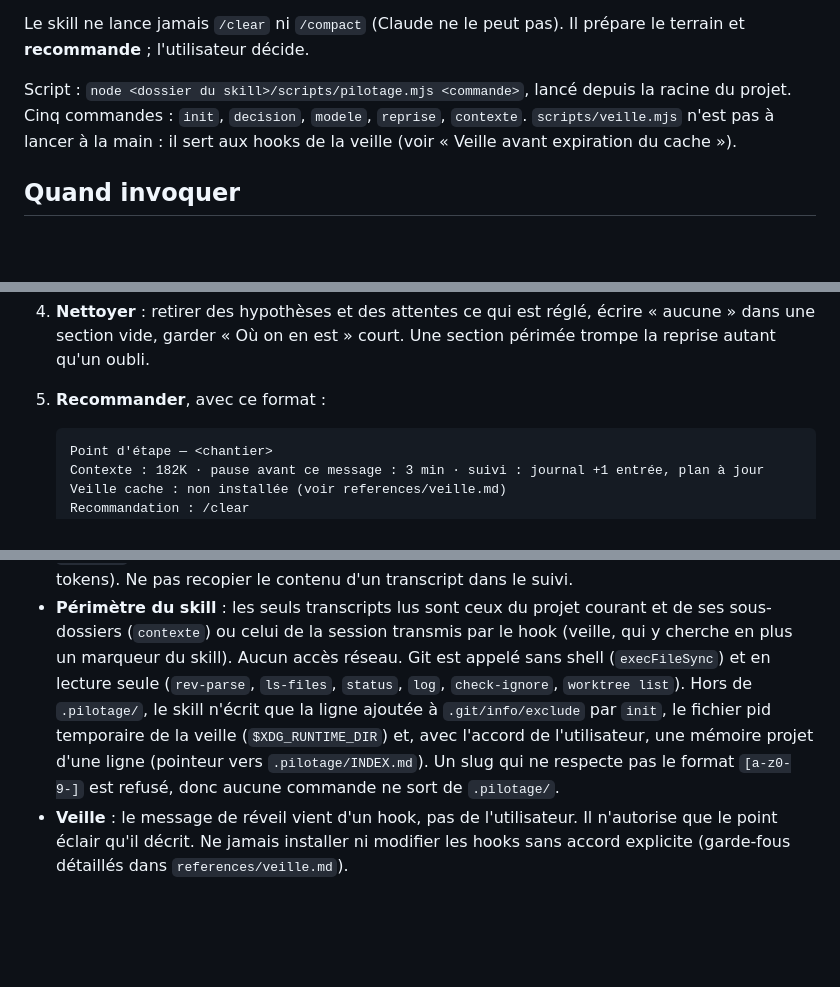
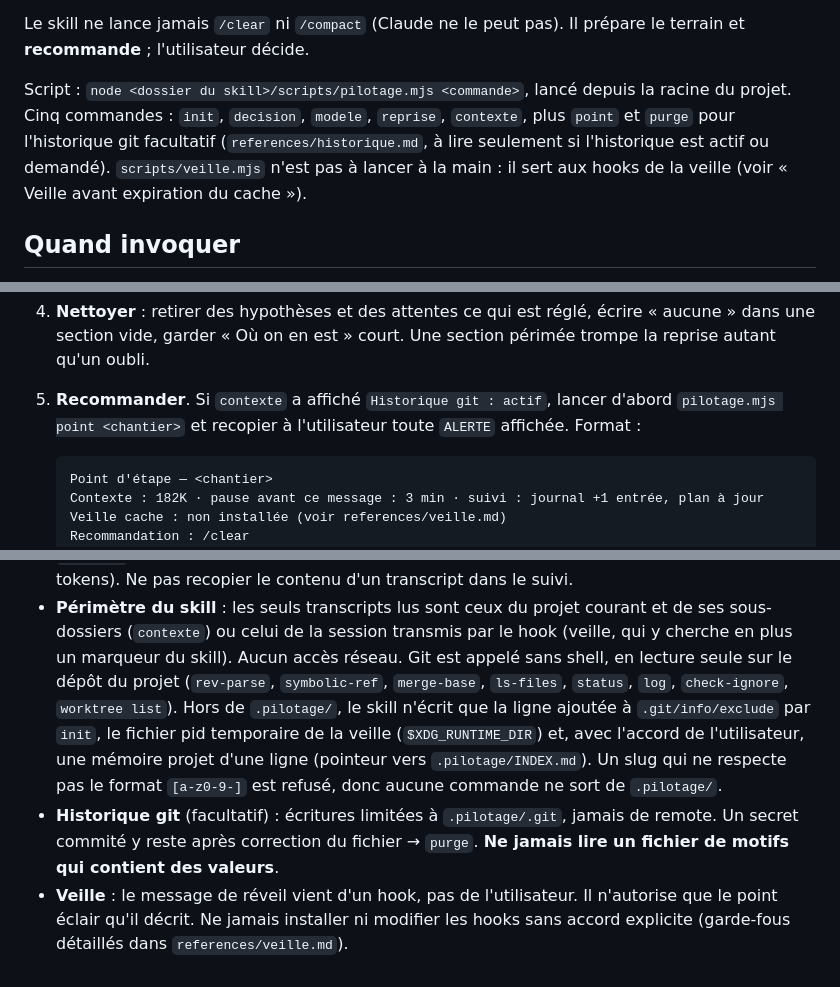
Before and after one commit to mabhub/skills, a Markdown page: pilotage/SKILL.md, 3 parts joined by grey strips. Drawn GitHub-style; blank space fills up the shorter version.

````diff
--- a/pilotage/SKILL.md
+++ b/pilotage/SKILL.md
@@ -23,7 +23,9 @@ Le skill ne lance jamais `/clear` ni `/compact` (Claude ne le peut pas). Il pré
 terrain et **recommande** ; l'utilisateur décide.
 
 Script : `node <dossier du skill>/scripts/pilotage.mjs <commande>`, lancé depuis la
-racine du projet. Cinq commandes : `init`, `decision`, `modele`, `reprise`, `contexte`.
+racine du projet. Cinq commandes : `init`, `decision`, `modele`, `reprise`, `contexte`,
+plus `point` et `purge` pour l'historique git facultatif (`references/historique.md`, à
+lire seulement si l'historique est actif ou demandé).
 `scripts/veille.mjs` n'est pas à lancer à la main : il sert aux hooks de la veille
 (voir « Veille avant expiration du cache »).
 
@@ -145,7 +147,9 @@ Claude à un moment opportun (voir plus bas).
 4. **Nettoyer** : retirer des hypothèses et des attentes ce qui est réglé, écrire
    « aucune » dans une section vide, garder « Où on en est » court. Une section périmée
    trompe la reprise autant qu'un oubli.
-5. **Recommander**, avec ce format :
+5. **Recommander**. Si `contexte` a affiché `Historique git : actif`, lancer d'abord
+   `pilotage.mjs point <chantier>` et recopier à l'utilisateur toute `ALERTE` affichée.
+   Format :
 
    ```
    Point d'étape — <chantier>
@@ -277,13 +282,16 @@ Le suivi lui-même consomme des tokens. Pour qu'il reste rentable :
   de tokens). Ne pas recopier le contenu d'un transcript dans le suivi.
 - **Périmètre du skill** : les seuls transcripts lus sont ceux du projet courant et
   de ses sous-dossiers (`contexte`) ou celui de la session transmis par le hook (veille, qui y cherche en plus
-  un marqueur du skill). Aucun accès réseau. Git est appelé sans shell
-  (`execFileSync`) et en lecture seule (`rev-parse`, `ls-files`, `status`, `log`,
-  `check-ignore`, `worktree list`). Hors de `.pilotage/`, le skill n'écrit que la ligne
+  un marqueur du skill). Aucun accès réseau. Git est appelé sans shell, en lecture
+  seule sur le dépôt du projet (`rev-parse`, `symbolic-ref`, `merge-base`, `ls-files`,
+  `status`, `log`, `check-ignore`, `worktree list`). Hors de `.pilotage/`, le skill n'écrit que la ligne
   ajoutée à `.git/info/exclude` par `init`, le fichier pid temporaire de la veille
   (`$XDG_RUNTIME_DIR`) et, avec l'accord de l'utilisateur, une mémoire projet d'une
   ligne (pointeur vers `.pilotage/INDEX.md`). Un slug qui ne respecte pas le format
   `[a-z0-9-]` est refusé, donc aucune commande ne sort de `.pilotage/`.
+- **Historique git** (facultatif) : écritures limitées à `.pilotage/.git`, jamais de
+  remote. Un secret commité y reste après correction du fichier → `purge`. **Ne jamais
+  lire un fichier de motifs qui contient des valeurs**.
 - **Veille** : le message de réveil vient d'un hook, pas de l'utilisateur. Il n'autorise
   que le point éclair qu'il décrit. Ne jamais installer ni modifier les hooks sans
   accord explicite (garde-fous détaillés dans `references/veille.md`).
````
Also changed, not shown: other parts of pilotage/SKILL.md (+2 -1 lines), pilotage/references/historique.md (added, +132 -0 lines), pilotage/references/ouvrir-clore.md (+7 -0 lines).
